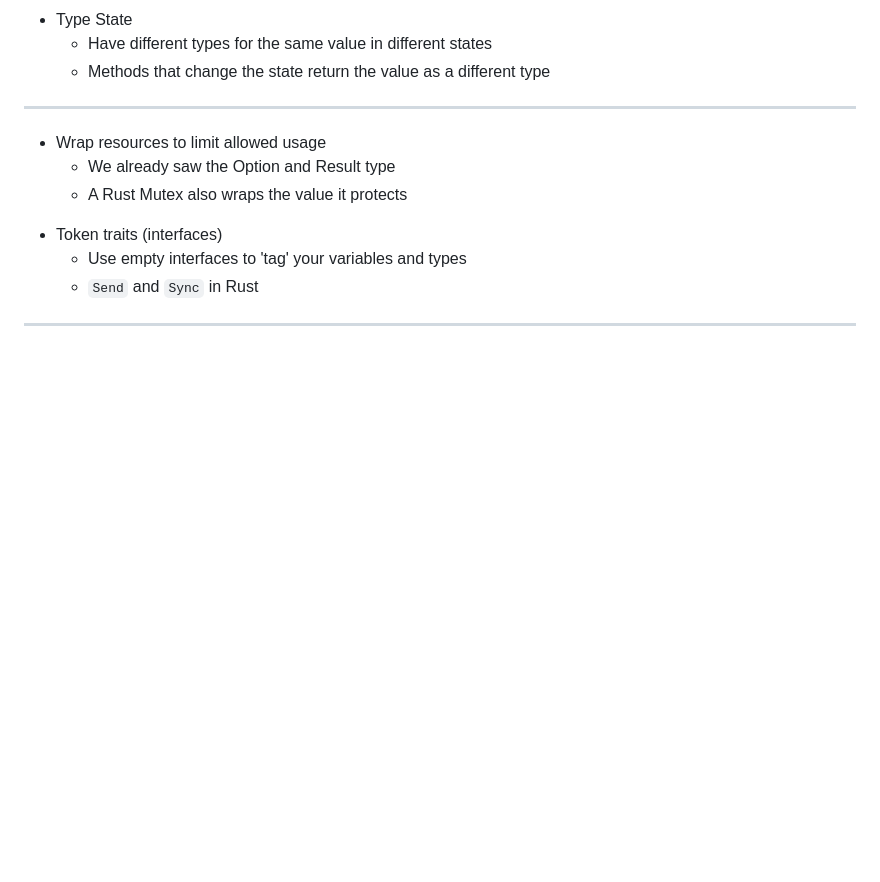
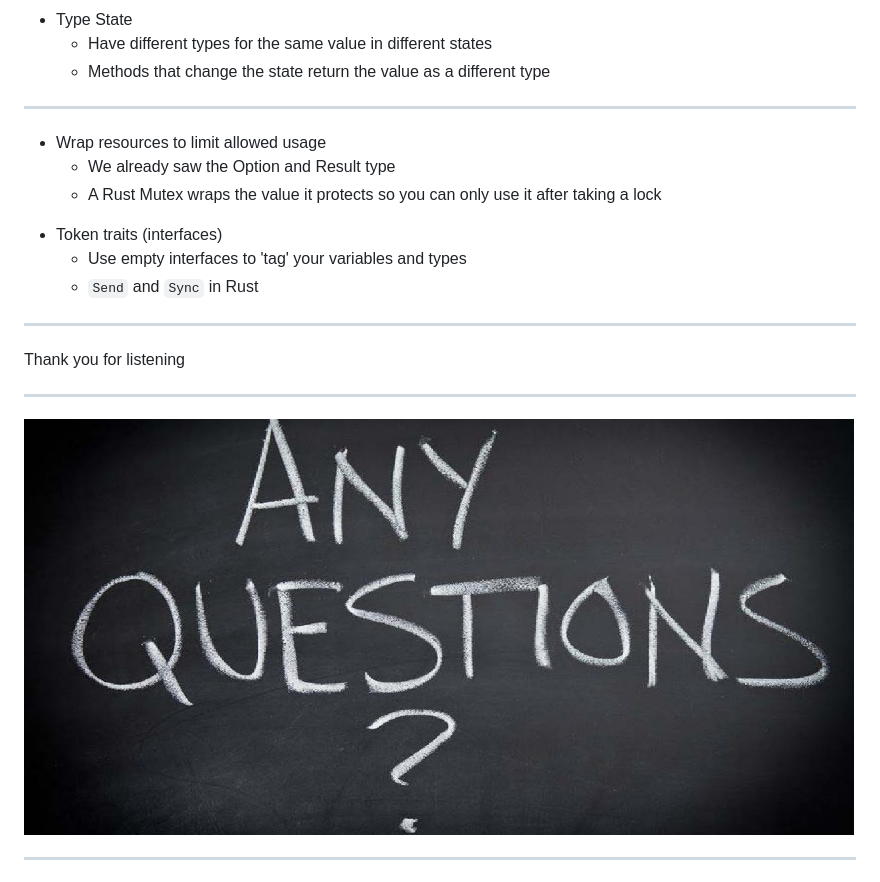
Before and after one commit to mendelt/secure-programming-rust, a Markdown page: presentation.md, the part around the change. GitHub-like rendering; pictures changed too: img/questions.jpeg (added); blank space fills up the shorter version.

Commit message:
add questions slide

```diff
--- a/presentation.md
+++ b/presentation.md
@@ -258,10 +258,16 @@ What security 'Patterns' can we extract that might be re-usable?
 ---
 - Wrap resources to limit allowed usage
   * We already saw the Option and Result type
-  * A Rust Mutex also wraps the value it protects
+  * A Rust Mutex wraps the value it protects so you can only use it after taking a lock
 * Token traits (interfaces)
   * Use empty interfaces to 'tag' your variables and types
   * `Send` and `Sync` in Rust
+
+---
+Thank you for listening
+
+---
+![bg](img/questions.jpeg)
 
 ---
 ![bg right](img/mrmiyagi.jpg)
```
